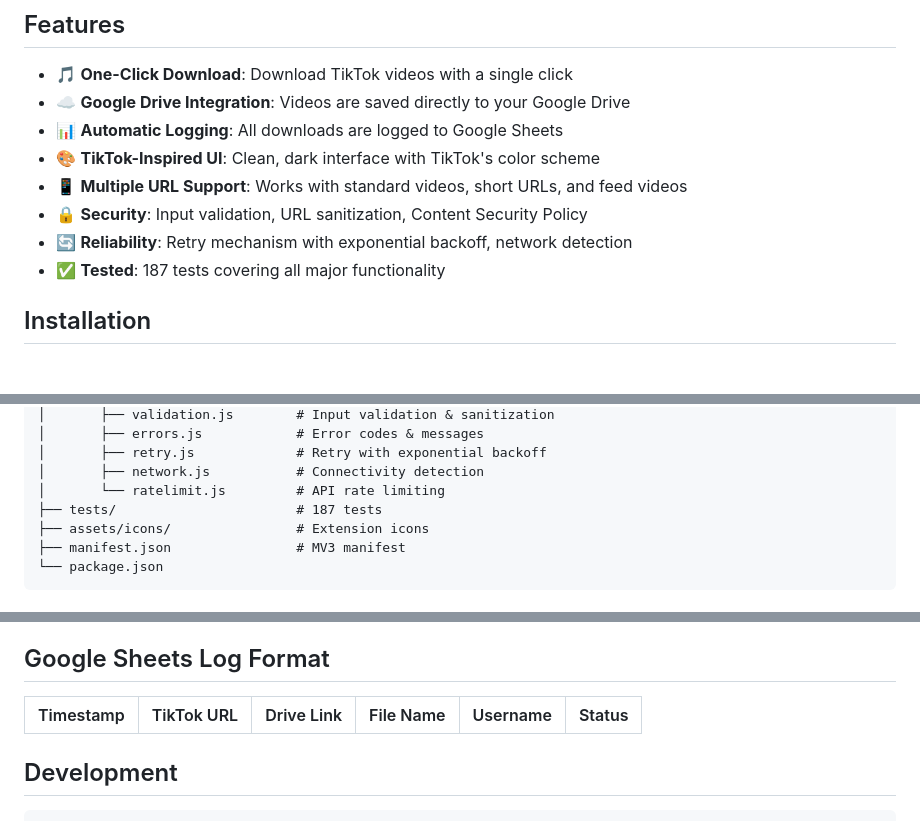
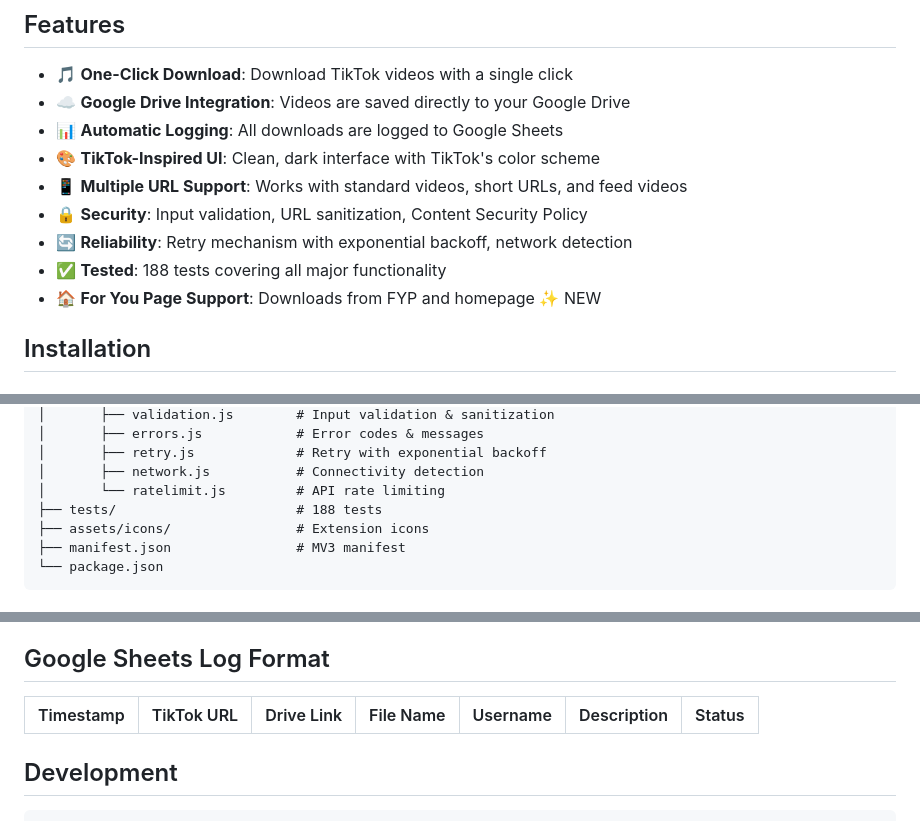
Before and after one commit to mirabelleagency/tiktok-video-downloader, a Markdown page: README.md, 3 parts joined by grey strips. Rendered like a GitHub page.

Commit message:
docs: update assessment and readme with FYP fix and description column

```diff
--- a/README.md
+++ b/README.md
@@ -11,7 +11,8 @@ Download TikTok videos directly to Google Drive with automatic logging to Google
 - 📱 **Multiple URL Support**: Works with standard videos, short URLs, and feed videos
 - 🔒 **Security**: Input validation, URL sanitization, Content Security Policy
 - 🔄 **Reliability**: Retry mechanism with exponential backoff, network detection
-- ✅ **Tested**: 187 tests covering all major functionality
+- ✅ **Tested**: 188 tests covering all major functionality
+- 🏠 **For You Page Support**: Downloads from FYP and homepage ✨ NEW
 
 ## Installation
 
@@ -77,7 +78,7 @@ tiktok-video-downloader/
 │       ├── retry.js             # Retry with exponential backoff
 │       ├── network.js           # Connectivity detection
 │       └── ratelimit.js         # API rate limiting
-├── tests/                       # 187 tests
+├── tests/                       # 188 tests
 ├── assets/icons/                # Extension icons
 ├── manifest.json                # MV3 manifest
 └── package.json
@@ -94,8 +95,8 @@ tiktok-video-downloader/
 
 ## Google Sheets Log Format
 
-| Timestamp | TikTok URL | Drive Link | File Name | Username | Status |
-|-----------|------------|------------|-----------|----------|--------|
+| Timestamp | TikTok URL | Drive Link | File Name | Username | Description | Status |
+|-----------|------------|------------|-----------|----------|-------------|--------|
 
 ## Development
 
```
Also changed, not shown: CURRENT-ASSESSMENT.md (+35 -7 lines).
